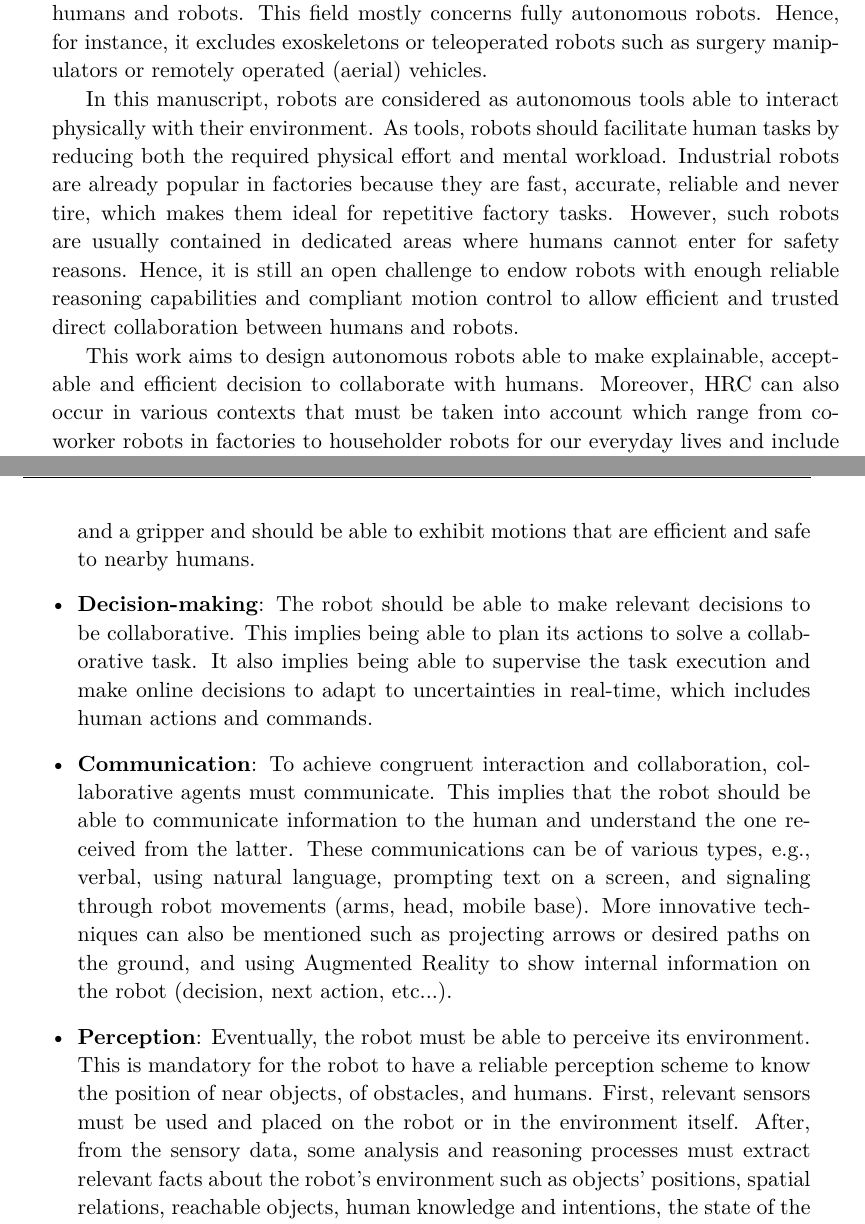
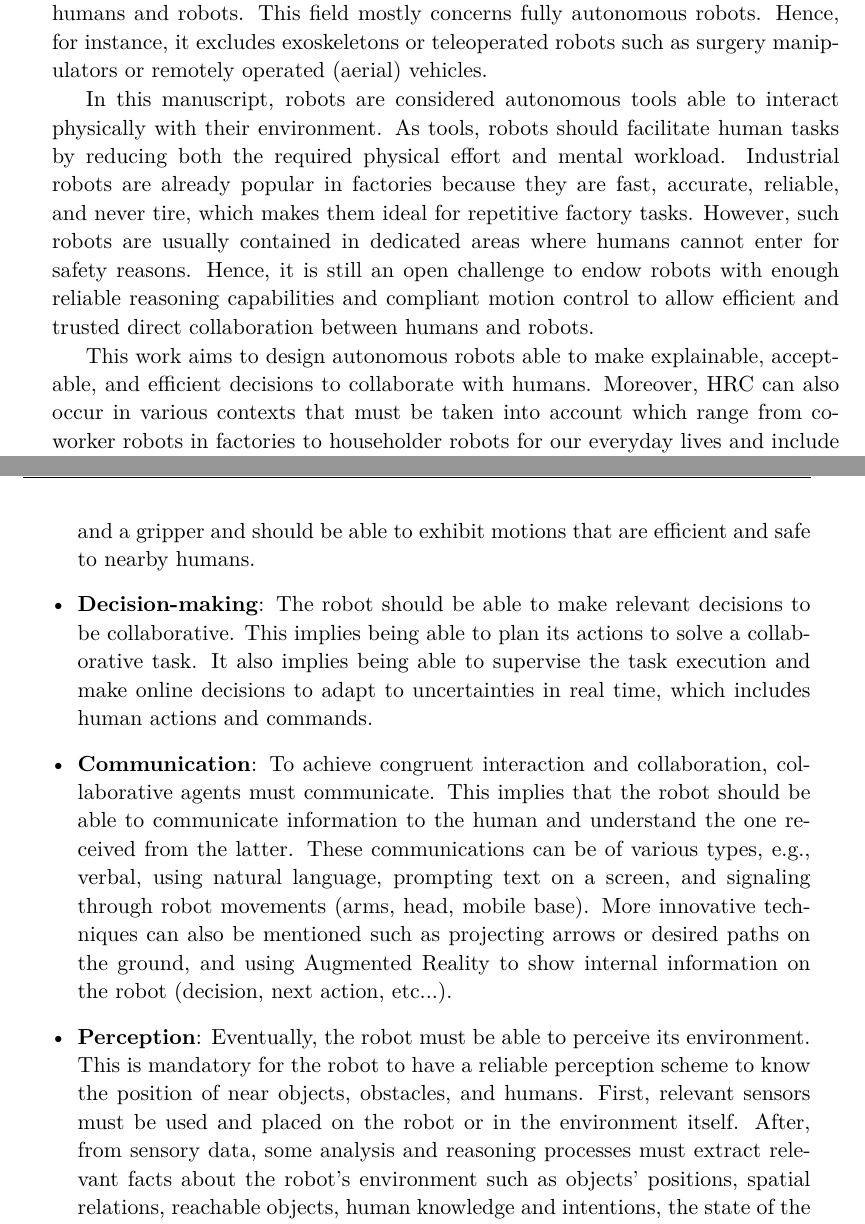
Before and after one commit to AnthonyFavier/Manuscrit, a LaTeX thesis (These.tex, which reads Chapters/Chapter0_Intro.tex): two parts of pages 17 and 18 of 163, joined at a grey line, cut so that both start at the same text. Compiled offline with pdfLaTeX.

Commit message:
minor spelling

```diff
--- a/Chapters/Chapter0_Intro.tex
+++ b/Chapters/Chapter0_Intro.tex
@@ -14,12 +14,12 @@
 \acrfull{hrc} is a growing field in robotics and \acrfull{ai} research that aims to enable safe and effective teamwork between humans and robots.
 This field mostly concerns fully autonomous robots. Hence, for instance, it excludes exoskeletons or teleoperated robots such as surgery manipulators or remotely operated (aerial) vehicles.
 
-In this manuscript, robots are considered as autonomous tools able to interact physically with their environment. As tools, robots should facilitate human tasks by reducing both the required physical effort and mental workload.
-Industrial robots are already popular in factories because they are fast, accurate, reliable and never tire, which makes them ideal for repetitive factory tasks.
+In this manuscript, robots are considered autonomous tools able to interact physically with their environment. As tools, robots should facilitate human tasks by reducing both the required physical effort and mental workload.
+Industrial robots are already popular in factories because they are fast, accurate, reliable, and never tire, which makes them ideal for repetitive factory tasks.
 However, such robots are usually contained in dedicated areas where humans cannot enter for safety reasons.
 Hence, it is still an open challenge to endow robots with enough reliable reasoning capabilities and compliant motion control to allow efficient and trusted direct collaboration between humans and robots.
 
-This work aims to design autonomous robots able to make explainable, acceptable and efficient decision to collaborate with humans. Moreover, \acrshort{hrc} can also occur in various contexts that must be taken into account which range from co-worker robots in factories to householder robots for our everyday lives and include service robots in public places like restaurants and shops.
+This work aims to design autonomous robots able to make explainable, acceptable, and efficient decisions to collaborate with humans. Moreover, \acrshort{hrc} can also occur in various contexts that must be taken into account which range from co-worker robots in factories to householder robots for our everyday lives and include service robots in public places like restaurants and shops.
 
 
 \mysection{Human-Robot Collaboration Challenges}
@@ -31,11 +31,11 @@ This work aims to design autonomous robots able to make explainable, acceptable
 
     \item \textbf{Manipulation}: The robot should be able to manipulate objects to interact with its environment. Hence, the robot should have an actuator like an arm and a gripper and should be able to exhibit motions that are efficient and safe to nearby humans.
 
-    \item \textbf{Decision-making}: The robot should be able to make relevant decisions to be collaborative. This implies being able to plan its actions to solve a collaborative task. It also implies being able to supervise the task execution and make online decisions to adapt to uncertainties in real-time, which includes human actions and commands.
+    \item \textbf{Decision-making}: The robot should be able to make relevant decisions to be collaborative. This implies being able to plan its actions to solve a collaborative task. It also implies being able to supervise the task execution and make online decisions to adapt to uncertainties in real time, which includes human actions and commands.
 
     \item \textbf{Communication}: To achieve congruent interaction and collaboration, collaborative agents must communicate. This implies that the robot should be able to communicate information to the human and understand the one received from the latter. These communications can be of various types, e.g., verbal, using natural language, prompting text on a screen, and signaling through robot movements (arms, head, mobile base). More innovative techniques can also be mentioned such as projecting arrows or desired paths on the ground, and using Augmented Reality to show internal information on the robot (decision, next action, etc...).
 
-    \item \textbf{Perception}: Eventually, the robot must be able to perceive its environment. This is mandatory for the robot to have a reliable perception scheme to know the position of near objects, of obstacles, and humans. First, relevant sensors must be used and placed on the robot or in the environment itself. After, from the sensory data, some analysis and reasoning processes must extract relevant facts about the robot's environment such as objects' positions, spatial relations, reachable objects, human knowledge and intentions, the state of the current goal, and more. This constitutes the knowledge of the robot which may include an estimation of the near human knowledge. Perception is critical because most of the other challenges rely on the robot's knowledge.
+    \item \textbf{Perception}: Eventually, the robot must be able to perceive its environment. This is mandatory for the robot to have a reliable perception scheme to know the position of near objects, obstacles, and humans. First, relevant sensors must be used and placed on the robot or in the environment itself. After, from sensory data, some analysis and reasoning processes must extract relevant facts about the robot's environment such as objects' positions, spatial relations, reachable objects, human knowledge and intentions, the state of the current goal, and more. This constitutes the knowledge of the robot which may include an estimation of the near human knowledge. Perception is critical because most of the other challenges rely on the robot's knowledge.
 
 \end{itemize}
 
```
Also changed, not shown: Chapters/Chapter1_Context.tex (+2 -2 lines), Chapters/Chapter6_Study.tex (+4 -4 lines), Chapters/Chapter0_Intro.tex (4 more changed lines).
